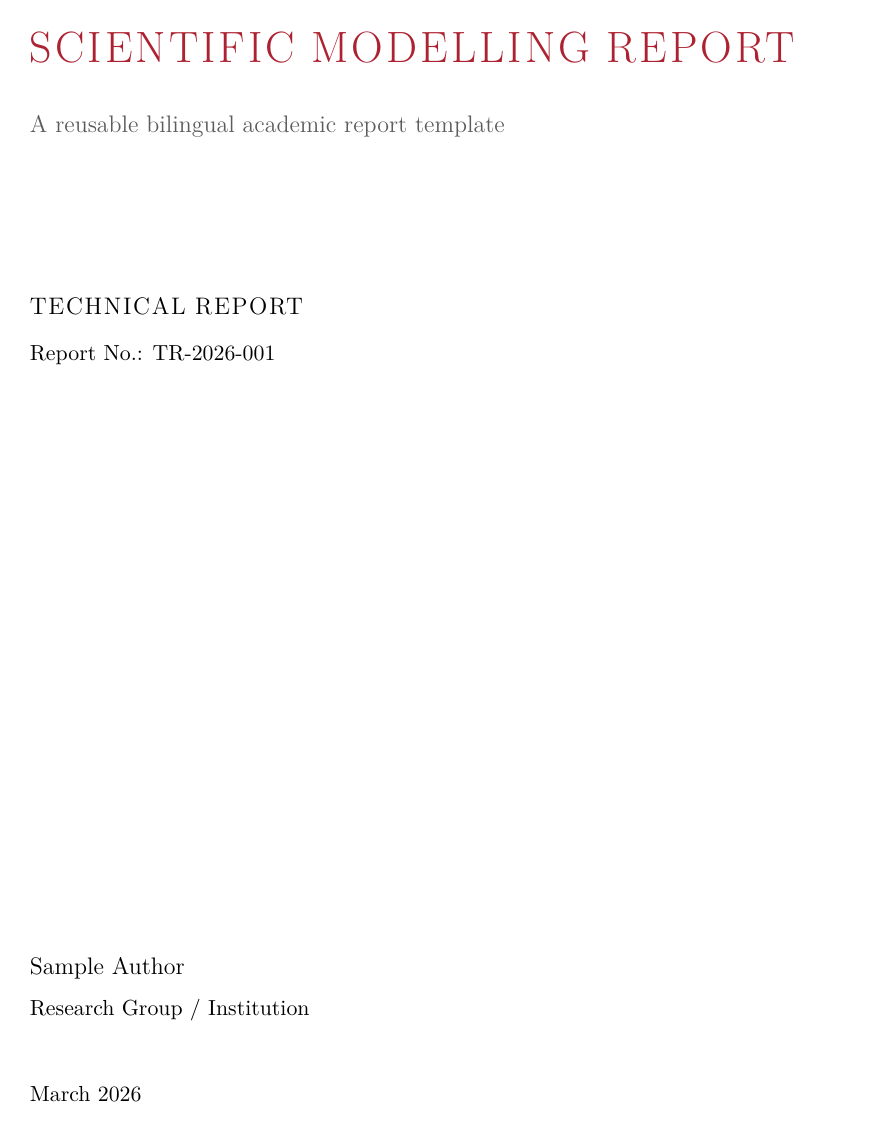
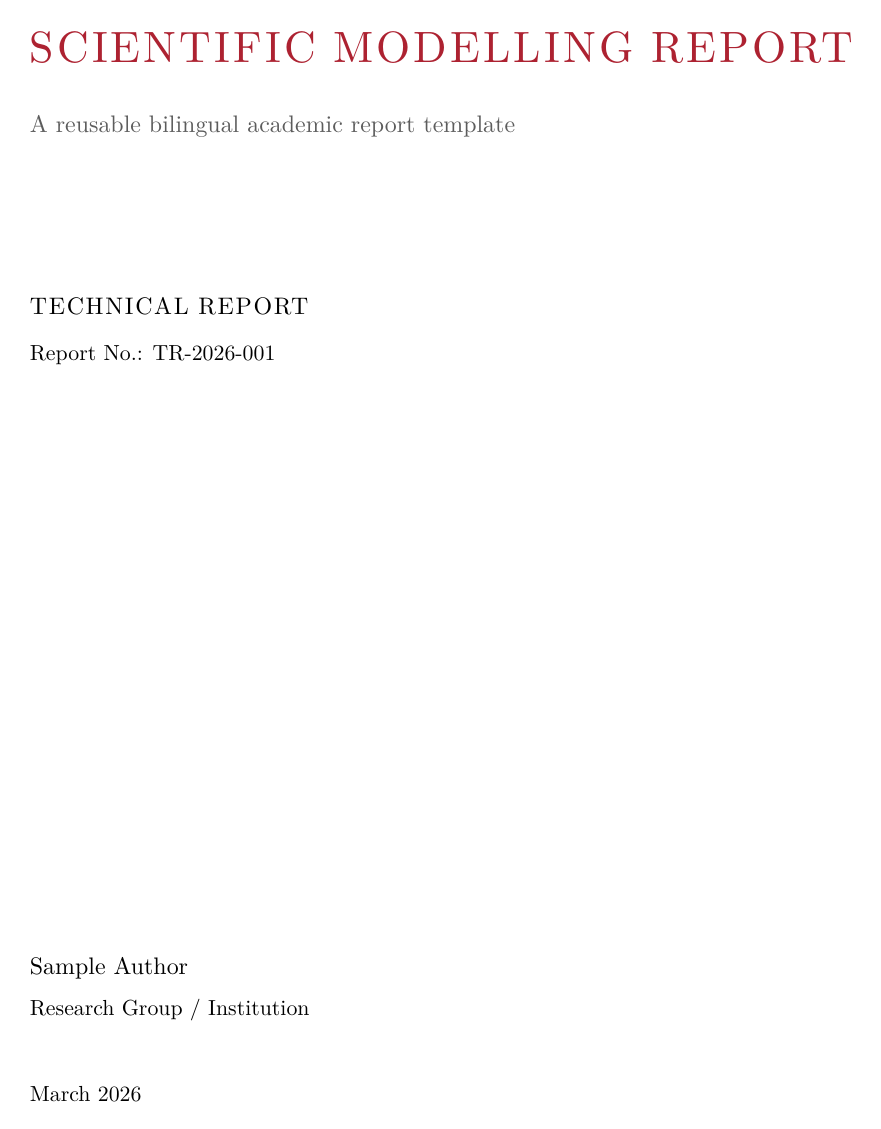
Before and after one commit to cigit-zgy/latex-templates, a LaTeX document (report/classic-academic/main.tex, which reads report/classic-academic/style/typography.tex): page 1 of 5. Compiled offline with XeLaTeX; a missing font is replaced by an installed copy or a similar font.

Commit message:
style: pin report Latin Modern to TeX OTF files

```diff
--- a/report/classic-academic/style/typography.tex
+++ b/report/classic-academic/style/typography.tex
@@ -3,10 +3,10 @@
 
 \defaultfontfeatures{Ligatures=TeX,Scale=MatchLowercase}
 
-\IfFontExistsTF{Latin Modern Roman}{}{
+\IfFileExists{lmroman10-regular.otf}{}{
   \PackageError{classic-academic}{Missing Latin Modern Roman}{Install a TeX distribution containing Latin Modern before compiling. Font fallback is disabled.}
 }
-\IfFontExistsTF{Latin Modern Sans}{}{
+\IfFileExists{lmsans10-regular.otf}{}{
   \PackageError{classic-academic}{Missing Latin Modern Sans}{Install a TeX distribution containing Latin Modern before compiling. Font fallback is disabled.}
 }
 \IfFileExists{fonts/maple-mono-latin-400-normal.ttf}{}{
@@ -19,10 +19,16 @@
   \PackageError{classic-academic}{Missing LXGW WenKai Screen font}{Run ./scripts/setup-fonts.sh before compiling. Font fallback is disabled.}
 }
 
-% Main scientific prose: Latin Modern Roman. Sans is retained only for explicitly
-% sans-serif structural elements such as thesis chapter numerals.
-\setmainfont{Latin Modern Roman}
-\setsansfont{Latin Modern Sans}
+\setmainfont{lmroman10-regular.otf}[
+  BoldFont=lmroman10-bold.otf,
+  ItalicFont=lmroman10-italic.otf,
+  BoldItalicFont=lmroman10-bolditalic.otf
+]
+\setsansfont{lmsans10-regular.otf}[
+  BoldFont=lmsans10-bold.otf,
+  ItalicFont=lmsans10-oblique.otf,
+  BoldItalicFont=lmsans10-boldoblique.otf
+]
 \setmathfont{latinmodern-math.otf}
 
 \setmonofont{maple-mono-latin-400-normal.ttf}[
@@ -36,12 +42,14 @@
 \setCJKmonofont{LXGWWenKaiScreen.ttf}[Path=fonts/]
 \xeCJKsetup{CJKmath=true,AutoFakeSlant=false}
 
-\newfontfamily\AcademicHeadingFont{Latin Modern Roman}[
+\newfontfamily\AcademicHeadingFont{lmroman10-regular.otf}[
+  BoldFont=lmroman10-bold.otf,
   LetterSpace=7,
   Scale=MatchLowercase
 ]
 
-\newfontfamily\AcademicHeaderFont{Latin Modern Roman}[
+\newfontfamily\AcademicHeaderFont{lmroman10-regular.otf}[
+  BoldFont=lmroman10-bold.otf,
   LetterSpace=4,
   Scale=MatchLowercase
 ]
```
